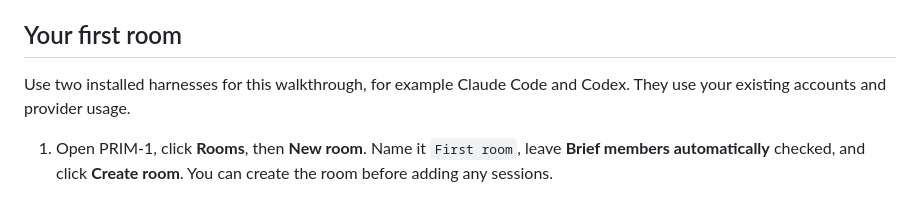
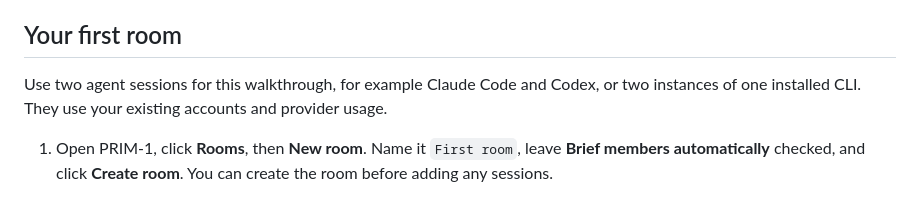
Before and after one commit to vicitooo/PRIM-1, a Markdown page: README.md, the part around the change. Drawn GitHub-style.

Commit message:
FIX: Clarify quickstart sessions and pane credentials

```diff
--- a/README.md
+++ b/README.md
@@ -24,7 +24,7 @@ From the repository root, the executable is `target/release/cli-master-wrapper-d
 
 ## Your first room
 
-Use two installed harnesses for this walkthrough, for example Claude Code and Codex. They use your existing accounts and provider usage.
+Use two agent sessions for this walkthrough, for example Claude Code and Codex, or two instances of one installed CLI. They use your existing accounts and provider usage.
 
 1. Open PRIM-1, click **Rooms**, then **New room**. Name it `First room`, leave **Brief members automatically** checked, and click **Create room**. You can create the room before adding any sessions.
 2. In the room, click **+** (**Attach a harness**) → **Custom…**. Choose your first harness, give it a label, keep **Normal** permissions, and use **Browse…** to choose a project folder. Click **Create session** to launch it. Repeat for the second harness.
```
Also changed, not shown: CONTROL-SURFACE.md (+1 -1 lines).
